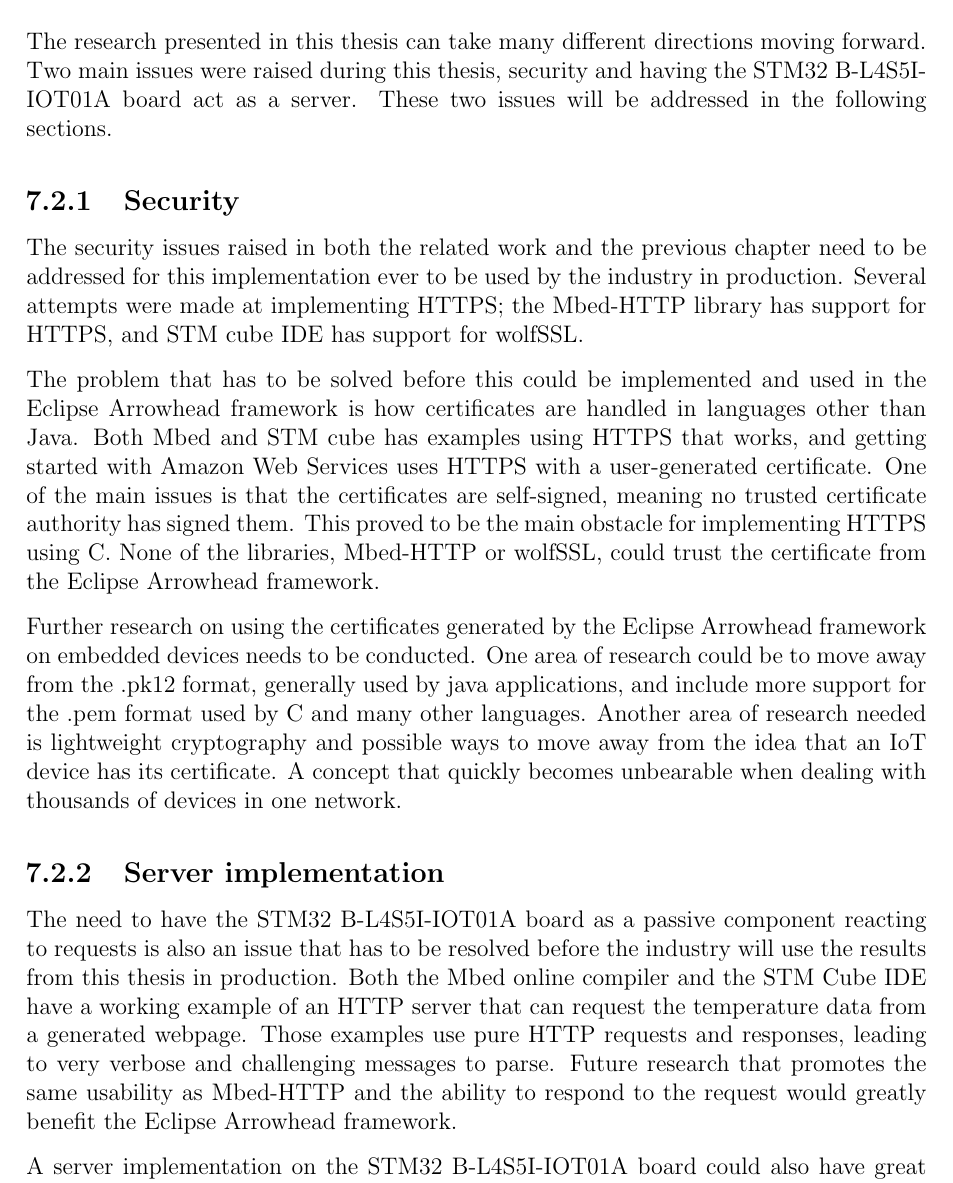
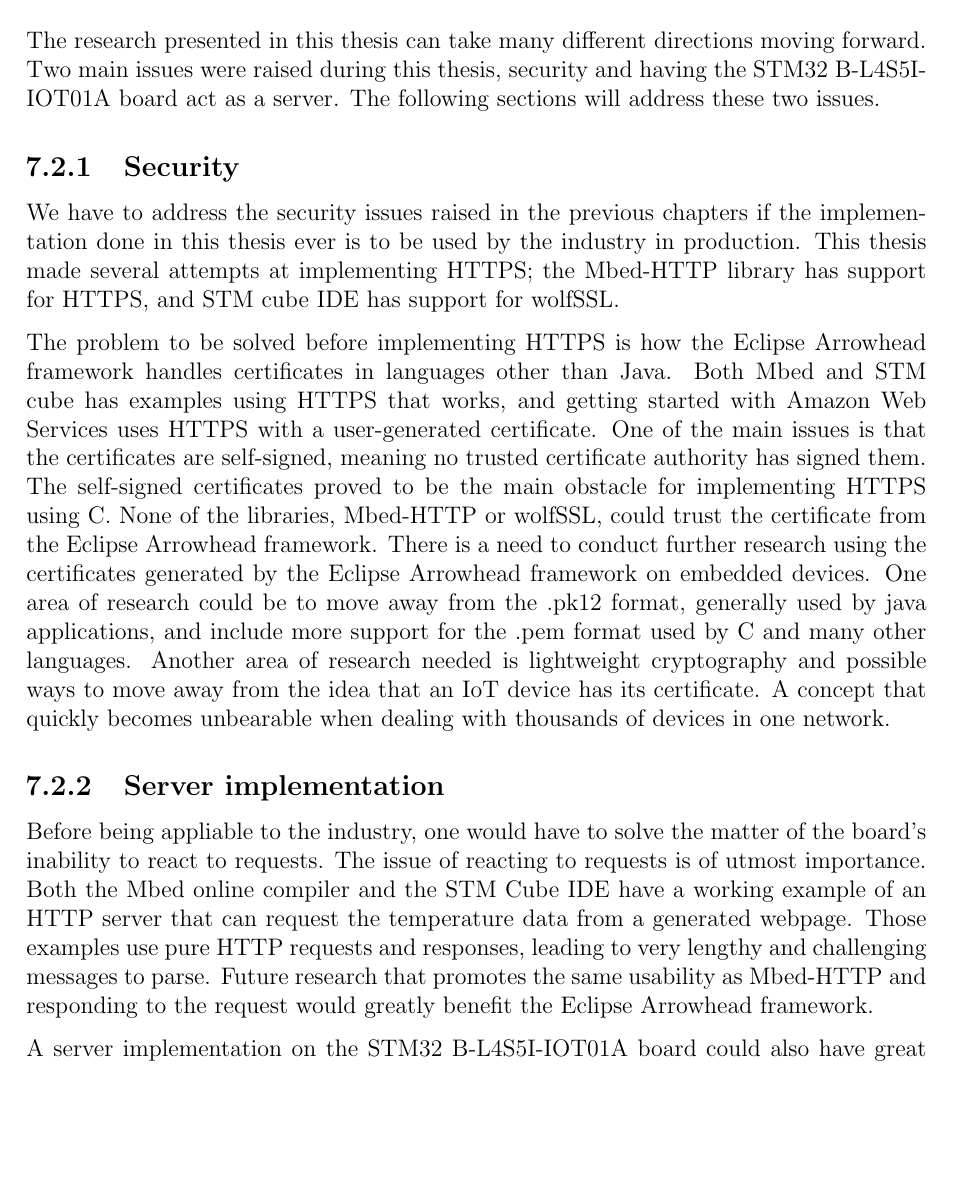
Before and after one commit to AlbinMartinsson/master_thesis, a LaTeX thesis (Report/main.tex, which reads Report/Chapters/conclusions_and_future_work.tex): part of page 40 of 44 before the commit and part of page 40 of 42 after it, cut so that both start at the same text, the shorter picture padded with empty space. Compiled offline with pdfLaTeX.

Commit message:
Corrected conclusion.

```diff
--- a/Report/Chapters/conclusions_and_future_work.tex
+++ b/Report/Chapters/conclusions_and_future_work.tex
@@ -16,28 +16,28 @@ Maximum and minimum response times decreased by 1.9 and 134 times, respectively.
 %Intro.
 The research presented in this thesis can take many different directions moving forward.
 Two main issues were raised during this thesis, security and having the STM32 B-L4S5I-IOT01A board act as a server.
-These two issues will be addressed in the following sections.
+The following sections will address these two issues.
 \subsection{Security}
 %Security.
-The security issues raised in both the related work and the previous chapter need to be addressed for this implementation ever to be used by the industry in production.
-Several attempts were made at implementing HTTPS; the Mbed-HTTP library has support for HTTPS, and STM cube IDE has support for wolfSSL.
+We have to address the security issues raised in the previous chapters if the implementation done in this thesis ever is to be used by the industry in production.
+This thesis made several attempts at implementing HTTPS; the Mbed-HTTP library has support for HTTPS, and STM cube IDE has support for wolfSSL.
 
-The problem that has to be solved before this could be implemented and used in the Eclipse Arrowhead framework is how certificates are handled in languages other than Java.
+The problem to be solved before implementing HTTPS is how the Eclipse Arrowhead framework handles certificates in languages other than  Java.
 Both Mbed and STM cube has examples using HTTPS that works, and getting started with Amazon Web Services uses HTTPS with a user-generated certificate.
 One of the main issues is that the certificates are self-signed, meaning no trusted certificate authority has signed them.
-This proved to be the main obstacle for implementing HTTPS using C. None of the libraries, Mbed-HTTP or wolfSSL, could trust the certificate from the Eclipse Arrowhead framework.
-
-Further research on using the certificates generated by the Eclipse Arrowhead framework on embedded devices needs to be conducted.
+The self-signed certificates proved to be the main obstacle for implementing HTTPS using C. None of the libraries, Mbed-HTTP or wolfSSL, could trust the certificate from the Eclipse Arrowhead framework.
+There is a need to conduct further research using the certificates generated by the Eclipse Arrowhead framework on embedded devices.
 One area of research could be to move away from the .pk12 format, generally used by java applications, and include more support for the .pem format used by C and many other languages.
 Another area of research needed is lightweight cryptography and possible ways to move away from the idea that an IoT device has its certificate.
 A concept that quickly becomes unbearable when dealing with thousands of devices in one network.
 
 \subsection{Server implementation}
 %Server implementation.
-The need to have the STM32 B-L4S5I-IOT01A board as a passive component reacting to requests is also an issue that has to be resolved before the industry will use the results from this thesis in production.
+Before being appliable to the industry, one would have to solve the matter of the board's inability to react to requests.
+The issue of reacting to requests is of utmost importance.
 Both the Mbed online compiler and the STM Cube IDE have a working example of an HTTP server that can request the temperature data from a generated webpage.
-Those examples use pure HTTP requests and responses, leading to very verbose and challenging messages to parse.
-Future research that promotes the same usability as Mbed-HTTP and the ability to respond to the request would greatly benefit the Eclipse Arrowhead framework.
+Those examples use pure HTTP requests and responses, leading to very lengthy and challenging messages to parse.
+Future research that promotes the same usability as Mbed-HTTP and responding to the request would greatly benefit the Eclipse Arrowhead framework.
 
 A server implementation on the STM32 B-L4S5I-IOT01A board could also have great educational potential by using it in courses for young adults or aspiring engineers.
 With the number of IoT devices connecting to the internet only increasing, understanding connected embedded devices is crucial for future engineers.
```
Also changed, not shown: Report/main.pdf, Report/Chapters/conclusions_and_future_work.tex (8 more changed lines).
